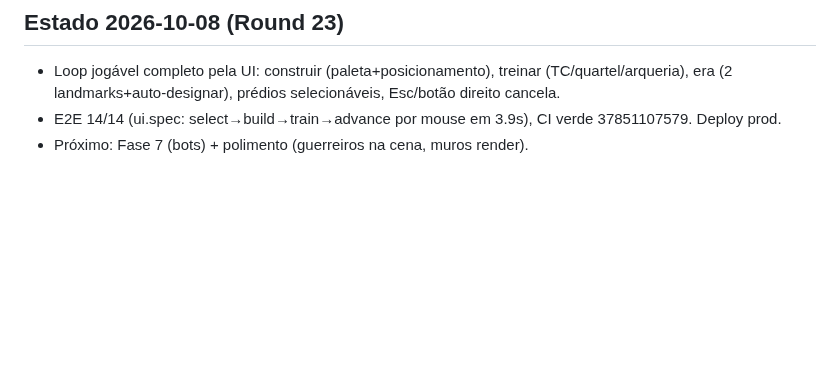
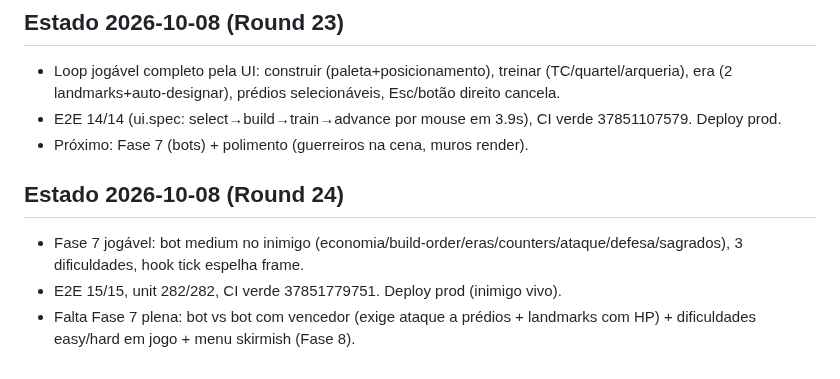
Before and after one commit to guhcostan/throneward, a Markdown page: docs/PROGRESS.md, the part around the change. GitHub-like rendering; blank space fills up the shorter version.

Commit message:
PROGRESS: bot ativo + deploy

```diff
--- a/docs/PROGRESS.md
+++ b/docs/PROGRESS.md
@@ -130,3 +130,8 @@ spec-units.md atualizado pelo pesquisador (246l, fonte aoe4world/data, 19 VERIFI
 - Loop jogável completo pela UI: construir (paleta+posicionamento), treinar (TC/quartel/arqueria), era (2 landmarks+auto-designar), prédios selecionáveis, Esc/botão direito cancela.
 - E2E 14/14 (ui.spec: select→build→train→advance por mouse em 3.9s), CI verde 37851107579. Deploy prod.
 - Próximo: Fase 7 (bots) + polimento (guerreiros na cena, muros render).
+
+## Estado 2026-10-08 (Round 24)
+- Fase 7 jogável: bot medium no inimigo (economia/build-order/eras/counters/ataque/defesa/sagrados), 3 dificuldades, hook tick espelha frame.
+- E2E 15/15, unit 282/282, CI verde 37851779751. Deploy prod (inimigo vivo).
+- Falta Fase 7 plena: bot vs bot com vencedor (exige ataque a prédios + landmarks com HP) + dificuldades easy/hard em jogo + menu skirmish (Fase 8).
```
